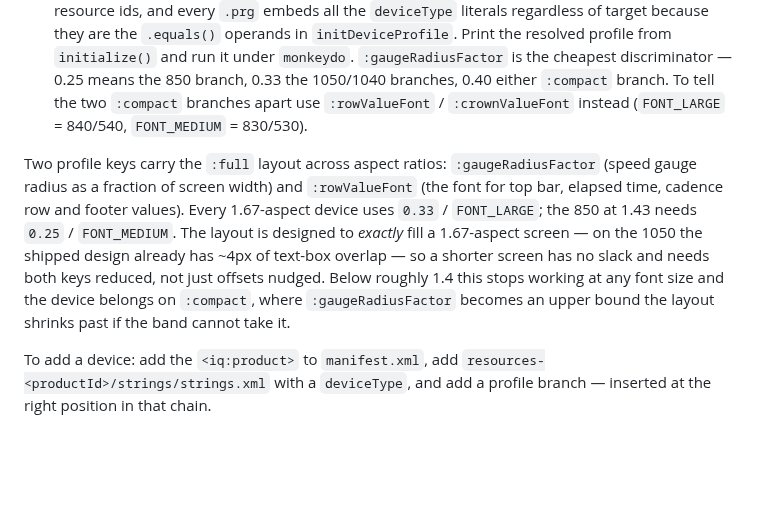
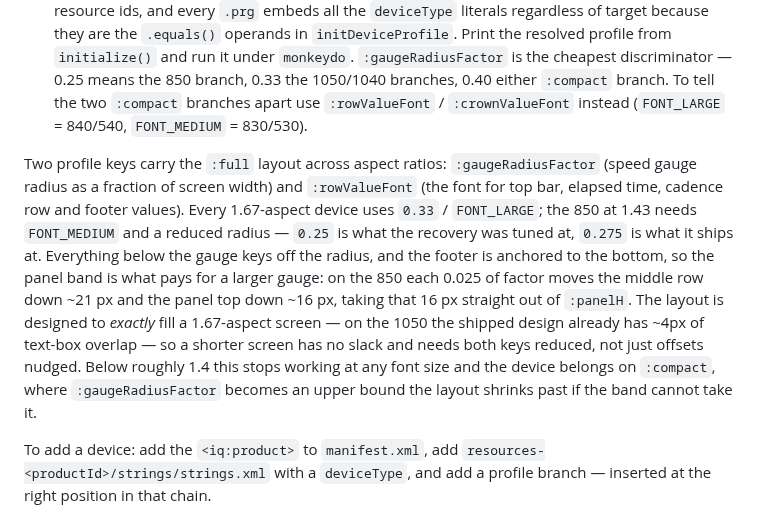
Before and after one commit to gregor-srdic/garmin-dash, a Markdown page: CLAUDE.md, the part around the change. Rendered like a GitHub page; blank space fills up the shorter version.

```diff
--- a/CLAUDE.md
+++ b/CLAUDE.md
@@ -59,7 +59,7 @@ Selection uses both screen dimensions *and* a `deviceType` string:
 - **The 550 is the cautionary case.** 246×322 devices are caught by the `screenWidth < 260` net even on `deviceType` = `default`, so they tolerate a missing resource dir. A 420×600 device does not: without `resources-edge550/`, a 550 falls into `screenWidth >= 400`, takes the **1050** profile, and renders a layout that overflows by ~160 px — while still compiling and drawing, so it looks like it works. Any future 420×600 target needs its `deviceType` wired into the 850 branch.
 - Verifying which branch a device actually takes cannot be done statically: `Rez.mcgen` carries only resource ids, and every `.prg` embeds all the `deviceType` literals regardless of target because they are the `.equals()` operands in `initDeviceProfile`. Print the resolved profile from `initialize()` and run it under `monkeydo`. `:gaugeRadiusFactor` is the cheapest discriminator — 0.25 means the 850 branch, 0.33 the 1050/1040 branches, 0.40 either `:compact` branch. To tell the two `:compact` branches apart use `:rowValueFont` / `:crownValueFont` instead (`FONT_LARGE` = 840/540, `FONT_MEDIUM` = 830/530).
 
-Two profile keys carry the `:full` layout across aspect ratios: `:gaugeRadiusFactor` (speed gauge radius as a fraction of screen width) and `:rowValueFont` (the font for top bar, elapsed time, cadence row and footer values). Every 1.67-aspect device uses `0.33` / `FONT_LARGE`; the 850 at 1.43 needs `0.25` / `FONT_MEDIUM`. The layout is designed to *exactly* fill a 1.67-aspect screen — on the 1050 the shipped design already has ~4px of text-box overlap — so a shorter screen has no slack and needs both keys reduced, not just offsets nudged. Below roughly 1.4 this stops working at any font size and the device belongs on `:compact`, where `:gaugeRadiusFactor` becomes an upper bound the layout shrinks past if the band cannot take it.
+Two profile keys carry the `:full` layout across aspect ratios: `:gaugeRadiusFactor` (speed gauge radius as a fraction of screen width) and `:rowValueFont` (the font for top bar, elapsed time, cadence row and footer values). Every 1.67-aspect device uses `0.33` / `FONT_LARGE`; the 850 at 1.43 needs `FONT_MEDIUM` and a reduced radius — `0.25` is what the recovery was tuned at, `0.275` is what it ships at. Everything below the gauge keys off the radius, and the footer is anchored to the bottom, so the panel band is what pays for a larger gauge: on the 850 each 0.025 of factor moves the middle row down ~21 px and the panel top down ~16 px, taking that 16 px straight out of `:panelH`. The layout is designed to *exactly* fill a 1.67-aspect screen — on the 1050 the shipped design already has ~4px of text-box overlap — so a shorter screen has no slack and needs both keys reduced, not just offsets nudged. Below roughly 1.4 this stops working at any font size and the device belongs on `:compact`, where `:gaugeRadiusFactor` becomes an upper bound the layout shrinks past if the band cannot take it.
 
 To add a device: add the `<iq:product>` to `manifest.xml`, add `resources-<productId>/strings/strings.xml` with a `deviceType`, and add a profile branch — inserted at the right position in that chain.
 
```
Also changed, not shown: assets/Edge550.png, 1 other file.
